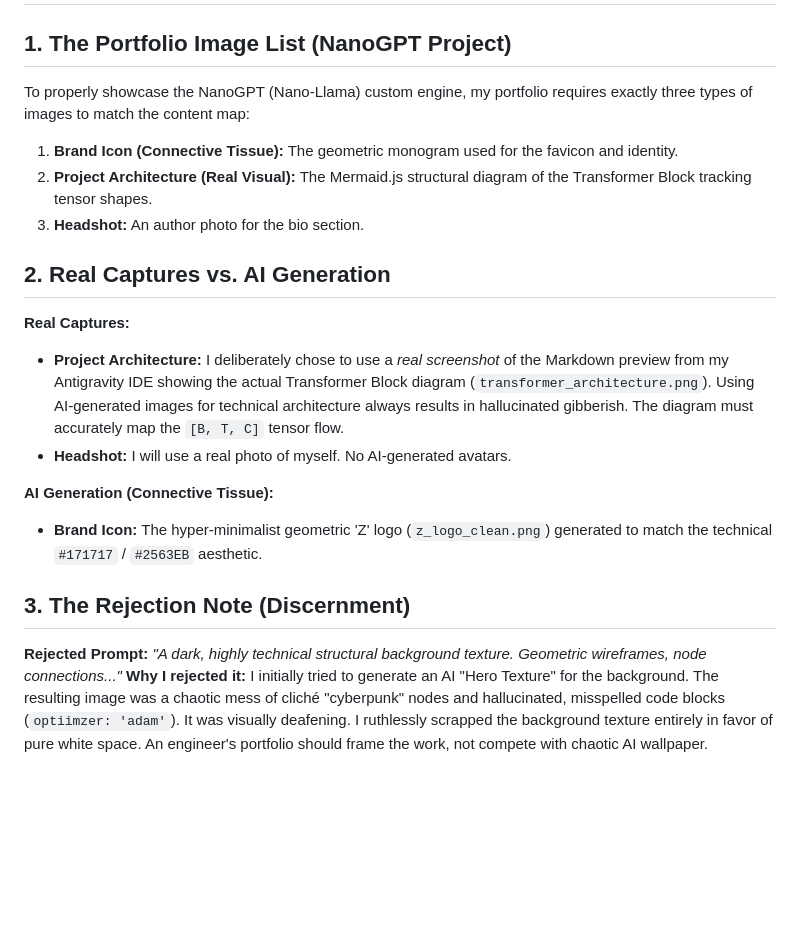
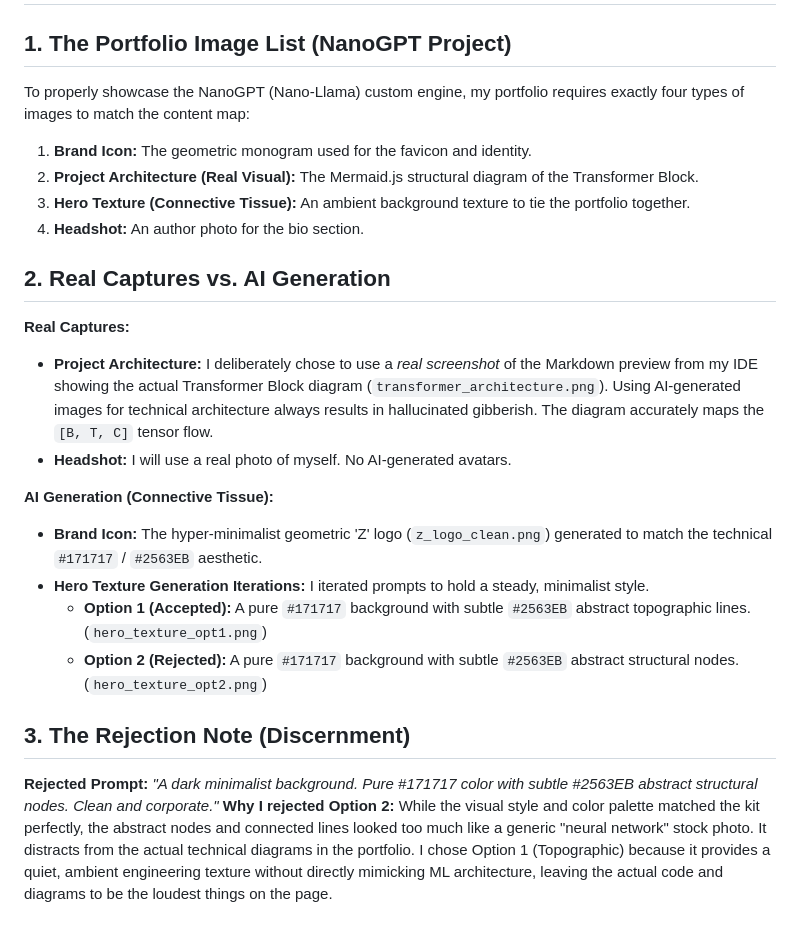
Before and after one commit to Zayer1/flyrank-ml-internship, a Markdown page: work/image_curation_log.md, the part around the change. Drawn GitHub-style; blank space fills up the shorter version.

Commit message:
docs: added consistent hero texture options and updated curation log

```diff
--- a/work/image_curation_log.md
+++ b/work/image_curation_log.md
@@ -1,19 +1,23 @@
 # Image Curation Log
 
 ## 1. The Portfolio Image List (NanoGPT Project)
-To properly showcase the NanoGPT (Nano-Llama) custom engine, my portfolio requires exactly three types of images to match the content map:
-1. **Brand Icon (Connective Tissue):** The geometric monogram used for the favicon and identity.
-2. **Project Architecture (Real Visual):** The Mermaid.js structural diagram of the Transformer Block tracking tensor shapes.
-3. **Headshot:** An author photo for the bio section.
+To properly showcase the NanoGPT (Nano-Llama) custom engine, my portfolio requires exactly four types of images to match the content map:
+1. **Brand Icon:** The geometric monogram used for the favicon and identity.
+2. **Project Architecture (Real Visual):** The Mermaid.js structural diagram of the Transformer Block.
+3. **Hero Texture (Connective Tissue):** An ambient background texture to tie the portfolio together.
+4. **Headshot:** An author photo for the bio section.
 
 ## 2. Real Captures vs. AI Generation
 **Real Captures:**
-- **Project Architecture:** I deliberately chose to use a *real screenshot* of the Markdown preview from my Antigravity IDE showing the actual Transformer Block diagram (`transformer_architecture.png`). Using AI-generated images for technical architecture always results in hallucinated gibberish. The diagram must accurately map the `[B, T, C]` tensor flow.
+- **Project Architecture:** I deliberately chose to use a *real screenshot* of the Markdown preview from my IDE showing the actual Transformer Block diagram (`transformer_architecture.png`). Using AI-generated images for technical architecture always results in hallucinated gibberish. The diagram accurately maps the `[B, T, C]` tensor flow.
 - **Headshot:** I will use a real photo of myself. No AI-generated avatars.
 
 **AI Generation (Connective Tissue):**
 - **Brand Icon:** The hyper-minimalist geometric 'Z' logo (`z_logo_clean.png`) generated to match the technical `#171717` / `#2563EB` aesthetic.
+- **Hero Texture Generation Iterations:** I iterated prompts to hold a steady, minimalist style.
+    - **Option 1 (Accepted):** A pure `#171717` background with subtle `#2563EB` abstract topographic lines. (`hero_texture_opt1.png`)
+    - **Option 2 (Rejected):** A pure `#171717` background with subtle `#2563EB` abstract structural nodes. (`hero_texture_opt2.png`)
 
 ## 3. The Rejection Note (Discernment)
-**Rejected Prompt:** *"A dark, highly technical structural background texture. Geometric wireframes, node connections..."*
-**Why I rejected it:** I initially tried to generate an AI "Hero Texture" for the background. The resulting image was a chaotic mess of cliché "cyberpunk" nodes and hallucinated, misspelled code blocks (`optiimzer: 'adam'`). It was visually deafening. I ruthlessly scrapped the background texture entirely in favor of pure white space. An engineer's portfolio should frame the work, not compete with chaotic AI wallpaper.
+**Rejected Prompt:** *"A dark minimalist background. Pure #171717 color with subtle #2563EB abstract structural nodes. Clean and corporate."*
+**Why I rejected Option 2:** While the visual style and color palette matched the kit perfectly, the abstract nodes and connected lines looked too much like a generic "neural network" stock photo. It distracts from the actual technical diagrams in the portfolio. I chose Option 1 (Topographic) because it provides a quiet, ambient engineering texture without directly mimicking ML architecture, leaving the actual code and diagrams to be the loudest things on the page.
```
Also changed, not shown: work/hero_texture_opt1.png (added), work/hero_texture_opt2.png (added).
